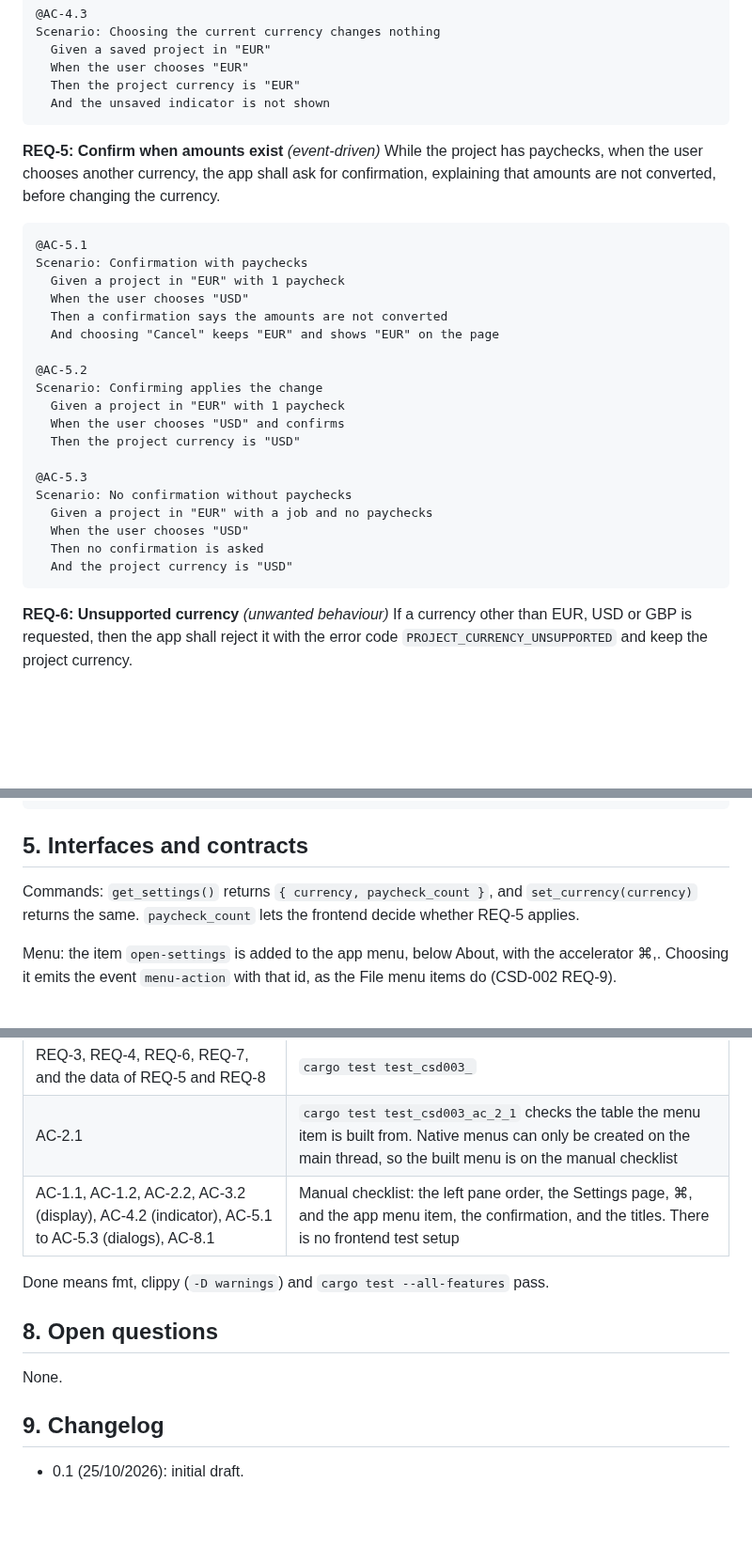
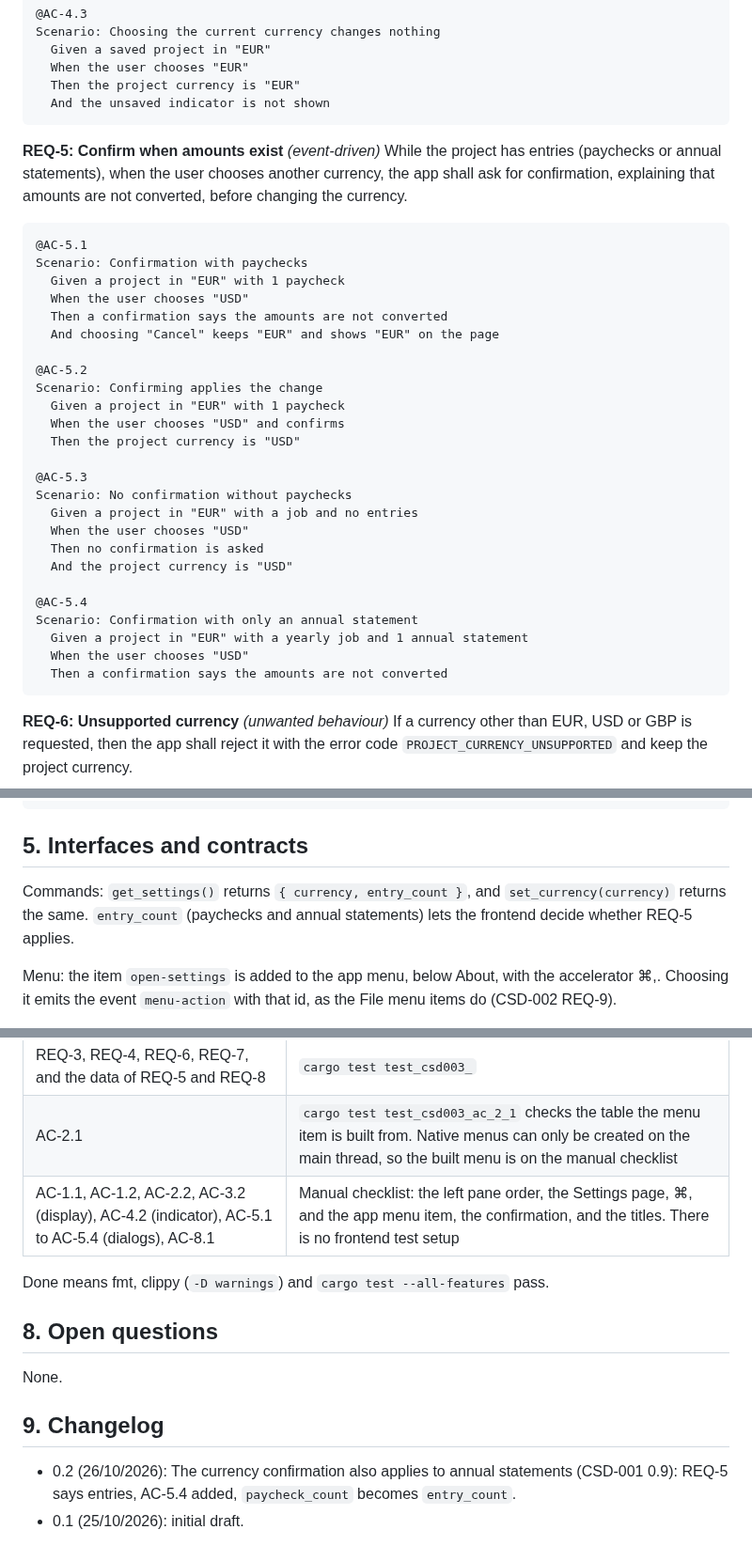
Before and after one commit to BardoelT/personal-finance, a Markdown page: docs/csd/CSD-003-project-settings.md, 3 parts joined by grey strips. Shown at 94% size. Rendered like a GitHub page; blank space fills up the shorter version.

Commit message:
docs(csd): apply the currency confirmation to annual statements (CSD-003 0.2)
A project with only annual statements has amounts too, so changing the
currency must ask for confirmation there as well. REQ-5 now says entries
(paychecks or annual statements), AC-5.4 covers the statement-only case, and
the settings command reports `entry_count` instead of `paycheck_count`.

Co-Authored-By: Claude Sonnet 5.5 <noreply@anthropic.com>

````diff
--- a/docs/csd/CSD-003-project-settings.md
+++ b/docs/csd/CSD-003-project-settings.md
@@ -135,7 +135,7 @@ Scenario: Choosing the current currency changes nothing
 ```
 
 **REQ-5: Confirm when amounts exist** *(event-driven)*
-While the project has paychecks, when the user chooses another currency, the app shall ask for confirmation, explaining that amounts are not converted, before changing the currency.
+While the project has entries (paychecks or annual statements), when the user chooses another currency, the app shall ask for confirmation, explaining that amounts are not converted, before changing the currency.
 
 ```gherkin
 @AC-5.1
@@ -153,10 +153,16 @@ Scenario: Confirming applies the change
 
 @AC-5.3
 Scenario: No confirmation without paychecks
-  Given a project in "EUR" with a job and no paychecks
+  Given a project in "EUR" with a job and no entries
   When the user chooses "USD"
   Then no confirmation is asked
   And the project currency is "USD"
+
+@AC-5.4
+Scenario: Confirmation with only an annual statement
+  Given a project in "EUR" with a yearly job and 1 annual statement
+  When the user chooses "USD"
+  Then a confirmation says the amounts are not converted
 ```
 
 **REQ-6: Unsupported currency** *(unwanted behaviour)*
@@ -212,7 +218,7 @@ Scenario: Titles show the currency
 
 ## 5. Interfaces and contracts
 
-Commands: `get_settings()` returns `{ currency, paycheck_count }`, and `set_currency(currency)` returns the same. `paycheck_count` lets the frontend decide whether REQ-5 applies.
+Commands: `get_settings()` returns `{ currency, entry_count }`, and `set_currency(currency)` returns the same. `entry_count` (paychecks and annual statements) lets the frontend decide whether REQ-5 applies.
 
 Menu: the item `open-settings` is added to the app menu, below About, with the accelerator ⌘,. Choosing it emits the event `menu-action` with that id, as the File menu items do (CSD-002 REQ-9).
 
@@ -234,7 +240,7 @@ All behaviour except the screens is proven by `cargo test`. Tests are named `tes
 |---|---|
 | REQ-3, REQ-4, REQ-6, REQ-7, and the data of REQ-5 and REQ-8 | `cargo test test_csd003_` |
 | AC-2.1 | `cargo test test_csd003_ac_2_1` checks the table the menu item is built from. Native menus can only be created on the main thread, so the built menu is on the manual checklist |
-| AC-1.1, AC-1.2, AC-2.2, AC-3.2 (display), AC-4.2 (indicator), AC-5.1 to AC-5.3 (dialogs), AC-8.1 | Manual checklist: the left pane order, the Settings page, ⌘, and the app menu item, the confirmation, and the titles. There is no frontend test setup |
+| AC-1.1, AC-1.2, AC-2.2, AC-3.2 (display), AC-4.2 (indicator), AC-5.1 to AC-5.4 (dialogs), AC-8.1 | Manual checklist: the left pane order, the Settings page, ⌘, and the app menu item, the confirmation, and the titles. There is no frontend test setup |
 
 Done means fmt, clippy (`-D warnings`) and `cargo test --all-features` pass.
 
@@ -242,4 +248,5 @@ Done means fmt, clippy (`-D warnings`) and `cargo test --all-features` pass.
 None.
 
 ## 9. Changelog
+- 0.2 (26/10/2026): The currency confirmation also applies to annual statements (CSD-001 0.9): REQ-5 says entries, AC-5.4 added, `paycheck_count` becomes `entry_count`.
 - 0.1 (25/10/2026): initial draft.
````
Also changed, not shown: other parts of docs/csd/CSD-003-project-settings.md (+2 -2 lines).
